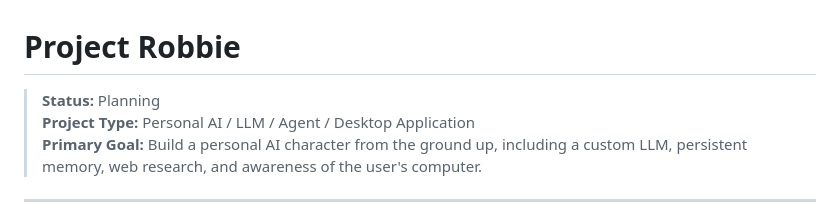
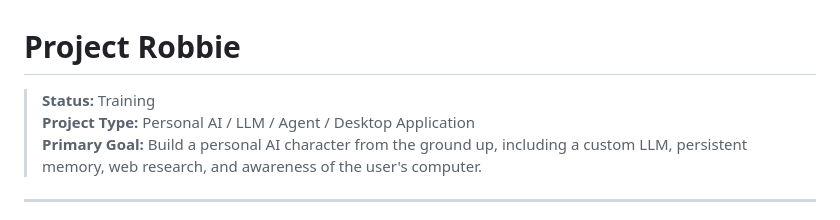
Before and after one commit to dharshbdp/Project_Robbie, a Markdown page: README.md, the part around the change. Rendered like a GitHub page.

```diff
--- a/README.md
+++ b/README.md
@@ -1,6 +1,6 @@
 # Project Robbie
 
-> **Status:** Planning
+> **Status:** Training
 > **Project Type:** Personal AI / LLM / Agent / Desktop Application
 > **Primary Goal:** Build a personal AI character from the ground up, including a custom LLM, persistent memory, web research, and awareness of the user's computer.
 
```
